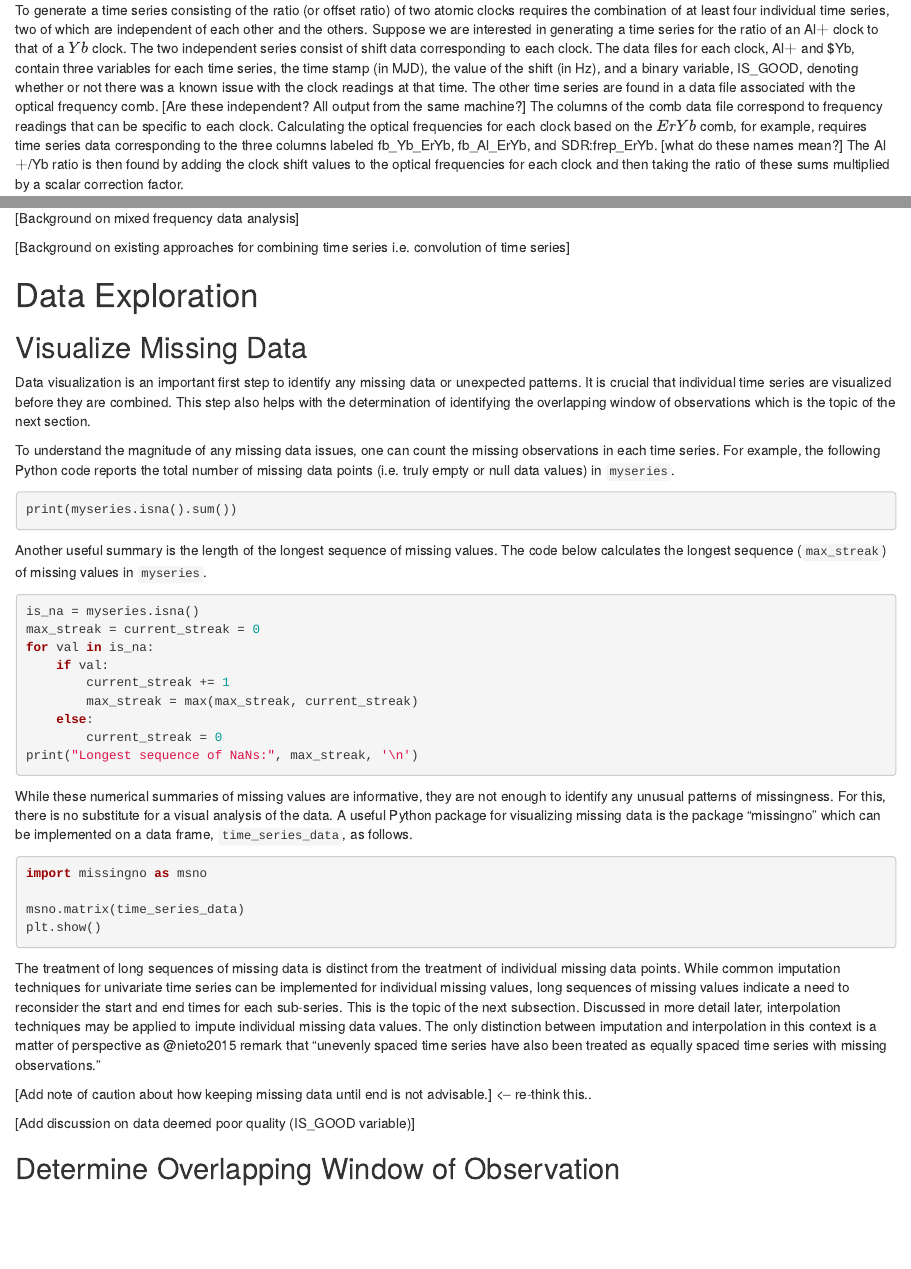
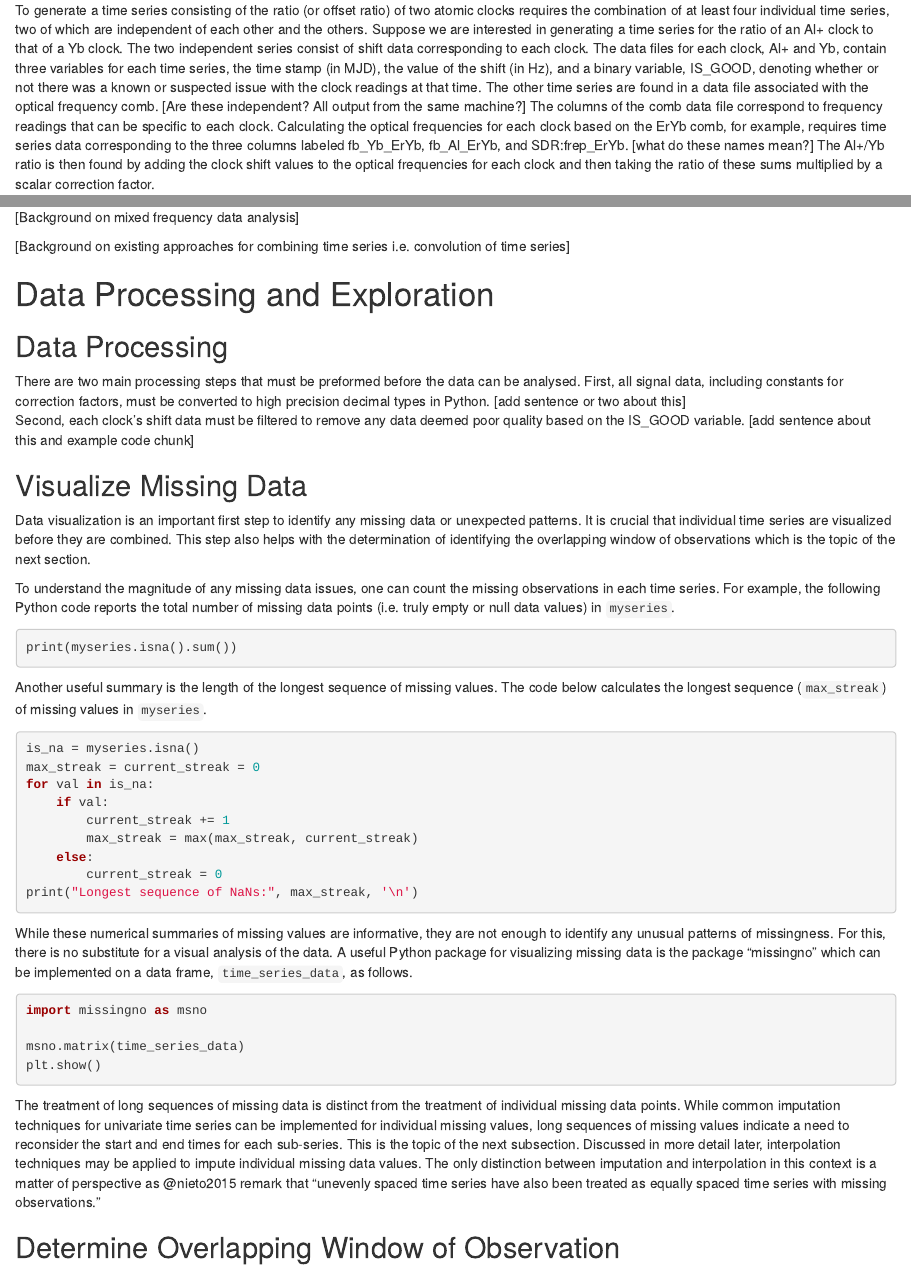
Before and after one commit to caitberry/atomic-clock, an R Markdown document (st-interp/NIST_TN/interp-impute-TN.Rmd): the page in a window 1100 px wide, from 320 px down, and a second part further down, joined at a grey line. Rendered offline with R 4.5, knitr and Pandoc, with nearby package versions.

Commit message:
update interp-impute-TN.Rmd

```diff
--- a/st-interp/NIST_TN/interp-impute-TN.Rmd
+++ b/st-interp/NIST_TN/interp-impute-TN.Rmd
@@ -23,7 +23,7 @@ Because it is such high precision data, the reproducible estimation of atomic cl
 
 ## Data Format
 
-To generate a time series consisting of the ratio (or offset ratio) of two atomic clocks requires the combination of at least four individual time series, two of which are independent of each other and the others. Suppose we are interested in generating a time series for the ratio of an Al$+$ clock to that of a $Yb$ clock. The two independent series consist of shift data corresponding to each clock. The data files for each clock, Al$+$ and $Yb, contain three variables for each time series, the time stamp (in MJD), the value of the shift (in Hz), and a binary variable, IS_GOOD, denoting whether or not there was a known issue with the clock readings at that time. The other time series are found in a data file associated with the optical frequency comb. [Are these independent? All output from the same machine?] The columns of the comb data file correspond to frequency readings that can be specific to each clock. Calculating the optical frequencies for each clock based on the $ErYb$ comb, for example, requires time series data corresponding to the three columns labeled fb_Yb_ErYb, fb_Al_ErYb, and SDR:frep_ErYb. [what do these names mean?] The Al$+$/Yb ratio is then found by adding the clock shift values to the optical frequencies for each clock and then taking the ratio of these sums multiplied by a scalar correction factor.
+To generate a time series consisting of the ratio (or offset ratio) of two atomic clocks requires the combination of at least four individual time series, two of which are independent of each other and the others. Suppose we are interested in generating a time series for the ratio of an Al+ clock to that of a Yb clock. The two independent series consist of shift data corresponding to each clock. The data files for each clock, Al+ and Yb, contain three variables for each time series, the time stamp (in MJD), the value of the shift (in Hz), and a binary variable, IS_GOOD, denoting whether or not there was a known or suspected issue with the clock readings at that time. The other time series are found in a data file associated with the optical frequency comb. [Are these independent? All output from the same machine?] The columns of the comb data file correspond to frequency readings that can be specific to each clock. Calculating the optical frequencies for each clock based on the ErYb comb, for example, requires time series data corresponding to the three columns labeled fb_Yb_ErYb, fb_Al_ErYb, and SDR:frep_ErYb. [what do these names mean?] The Al+/Yb ratio is then found by adding the clock shift values to the optical frequencies for each clock and then taking the ratio of these sums multiplied by a scalar correction factor.
 
 ## Report Organization
 The next section presents some background information and intoduces an example data set that will be referenced throughout. Section 3 discusses the initial data processing and exploration steps, Section 4 covers interpolation methods for handling multiple, misaligned data sets, and Section 5 concludes with a summary and by reiterating the steps needed to produce a coherent final data set for estimation and inference of a clock ratio time series.
@@ -53,7 +53,12 @@ The application that motivates this article is the analysis of atomic clock rati
 
 
 <!-------------------------------------------------------------->
-# Data Exploration
+# Data Processing and Exploration
+
+## Data Processing
+
+There are two main processing steps that must be preformed before the data can be analysed. First, all signal data, including constants for correction factors, must be converted to high precision decimal types in Python. [add sentence or two about this]
+Second, each clock's shift data must be filtered to remove any data deemed poor quality based on the IS_GOOD variable. [add sentence about this and example code chunk]
 
 ## Visualize Missing Data
 
@@ -90,9 +95,6 @@ plt.show()
 
 The treatment of long sequences of missing data is distinct from the treatment of individual missing data points. While common imputation techniques for univariate time series can be implemented for individual missing values, long sequences of missing values indicate a need to reconsider the start and end times for each sub-series. This is the topic of the next subsection. Discussed in more detail later, interpolation techniques may be applied to impute individual missing data values. The only distinction between imputation and interpolation in this context is a matter of perspective as @nieto2015 remark that "unevenly spaced time series have also been treated as equally spaced time series with missing observations."
 
-[Add note of caution about how keeping missing data until end is not advisable.] <-- re-think this..
-
-[Add discussion on data deemed poor quality (IS_GOOD variable)]
 
 ## Determine Overlapping Window of Observation
 
```
Also changed, not shown: st-interp/NIST_TN/interp-impute-TN.html, st-interp/NIST_TN/interp-impute-TN_files/figure-html/unnamed-chunk-4-1.png (added).
